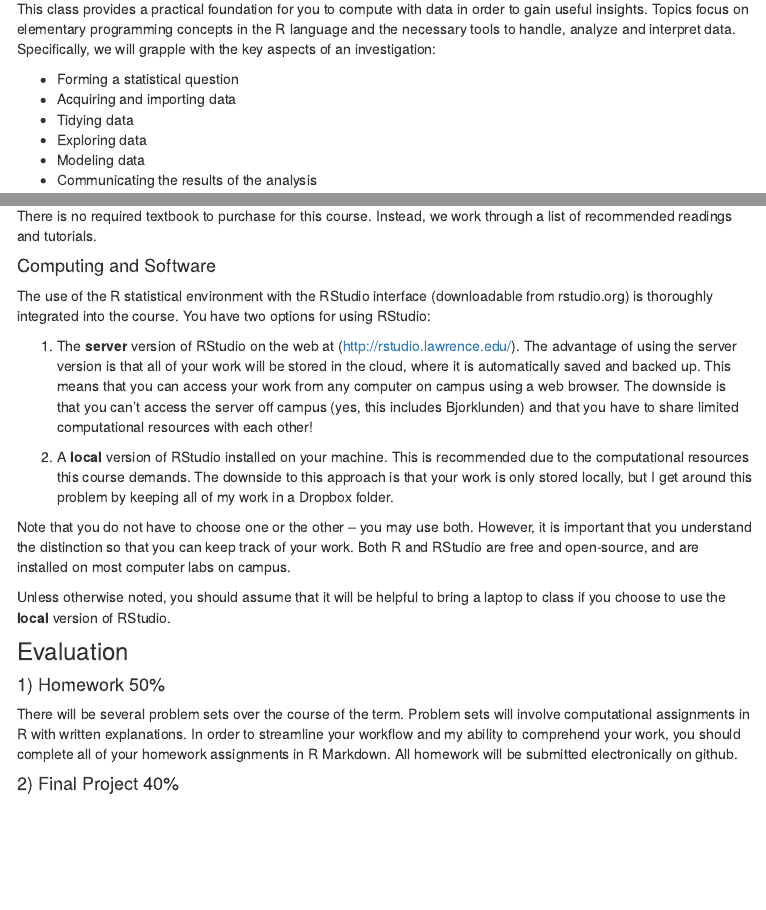
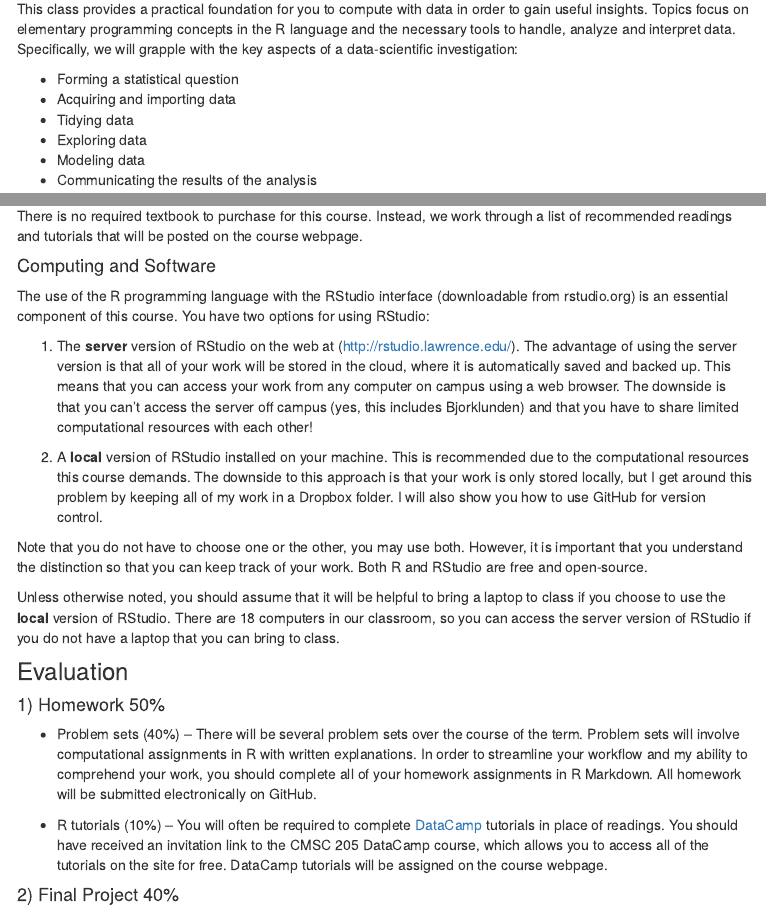
Before and after one commit to cmsc205/cmsc205-lu.github.io, an R Markdown document (syllabus.Rmd): the page in a window 1100 px wide, from 280 px down, and a second part further down, joined at a grey line. The pictures show the output file syllabus.html that the author committed with the source, opened offline; library style sheets and scripts come from the installed R packages; menus at the side of the page are left out.

Commit message:
syllabus finalized

```diff
--- a/syllabus.Rmd
+++ b/syllabus.Rmd
@@ -2,8 +2,10 @@
 title: "Syllabus"
 output:
   html_document:
-    toc: true
-    toc_float: true
+    toc: yes
+    toc_float: yes
+  pdf_document:
+    toc: yes
 ---
 
 **Instructor:** Adam Loy
@@ -16,7 +18,7 @@ output:
 
 ### What is this course about?
 
-This class provides a practical foundation for you to compute with data in order to gain useful insights. Topics focus on elementary programming concepts in the R language and the necessary tools to handle, analyze and interpret data. Specifically, we will grapple with the key aspects of an investigation:
+This class provides a practical foundation for you to compute with data in order to gain useful insights. Topics focus on elementary programming concepts in the R language and the necessary tools to handle, analyze and interpret data. Specifically, we will grapple with the key aspects of a data-scientific investigation:
 
 - Forming a statistical question
 - Acquiring and importing data
@@ -32,27 +34,29 @@ This course will be taught in a workshop format, and you will complete regular a
 
 #### Required Textbook
 
-There is no required textbook to purchase for this course. Instead, we work through a list of recommended readings and tutorials.
+There is no required textbook to purchase for this course. Instead, we work through a list of recommended readings and tutorials that will be posted on the course webpage.
 
 #### Computing and Software
 
-The use of the R statistical environment with the RStudio interface (downloadable from rstudio.org) is thoroughly integrated into the course. You have two options for using RStudio:
+The use of the R programming language with the RStudio interface (downloadable from rstudio.org) is an essential component of this course. You have two options for using RStudio:
 
 1. The **server** version of RStudio on the web at (http://rstudio.lawrence.edu/). The advantage
 of using the server version is that all of your work will be stored in the cloud, where it is automatically saved and backed up. This means that you can access your work from any computer on campus using a web browser. The downside is that you can't access the server off campus (yes, this includes Bjorklunden) and that you have to share limited computational resources with each other!
 
-2. A **local** version of RStudio installed on your machine. This is recommended due to the computational resources this course demands. The downside to this approach is that your work is only stored locally, but I get around this problem by keeping all of my work in a Dropbox folder.
+2. A **local** version of RStudio installed on your machine. This is recommended due to the computational resources this course demands. The downside to this approach is that your work is only stored locally, but I get around this problem by keeping all of my work in a Dropbox folder. I will also show you how to use GitHub for version control.
 
-Note that you do not have to choose one or the other -- you may use both. However, it is important that you understand the distinction so that you can keep track of your work. Both R and RStudio are free and open-source, and are installed on most computer labs on campus.
+Note that you do not have to choose one or the other, you may use both. However, it is important that you understand the distinction so that you can keep track of your work. Both R and RStudio are free and open-source.
 
-Unless otherwise noted, you should assume that it will be helpful to bring a laptop to class if you choose to use the **local** version of RStudio.
+Unless otherwise noted, you should assume that it will be helpful to bring a laptop to class if you choose to use the **local** version of RStudio. There are 18 computers in our classroom, so you can access the server version of RStudio if you do not have a laptop that you can bring to class.
 
 ### Evaluation
 
 
 #### 1) Homework 50%
 
-There will be several problem sets over the course of the term. Problem sets will involve computational assignments in R with written explanations. In order to streamline your workflow and my ability to comprehend your work, you should complete all of your homework assignments in R Markdown. All homework will be submitted electronically on github.
+* Problem sets (40%) -- There will be several problem sets over the course of the term. Problem sets will involve computational assignments in R with written explanations. In order to streamline your workflow and my ability to comprehend your work, you should complete all of your homework assignments in R Markdown. All homework will be submitted electronically on GitHub.
+
+* R tutorials (10%) -- You will often be required to complete [DataCamp](https://www.datacamp.com/) tutorials in place of readings. You should have received an invitation link to the CMSC 205 DataCamp course, which allows you to access all of the tutorials on the site for free. DataCamp tutorials will be assigned on the course webpage.
 
 #### 2) Final Project 40%
 
```
Also changed, not shown: syllabus.html, syllabus.Rmd (4 more changed lines).
